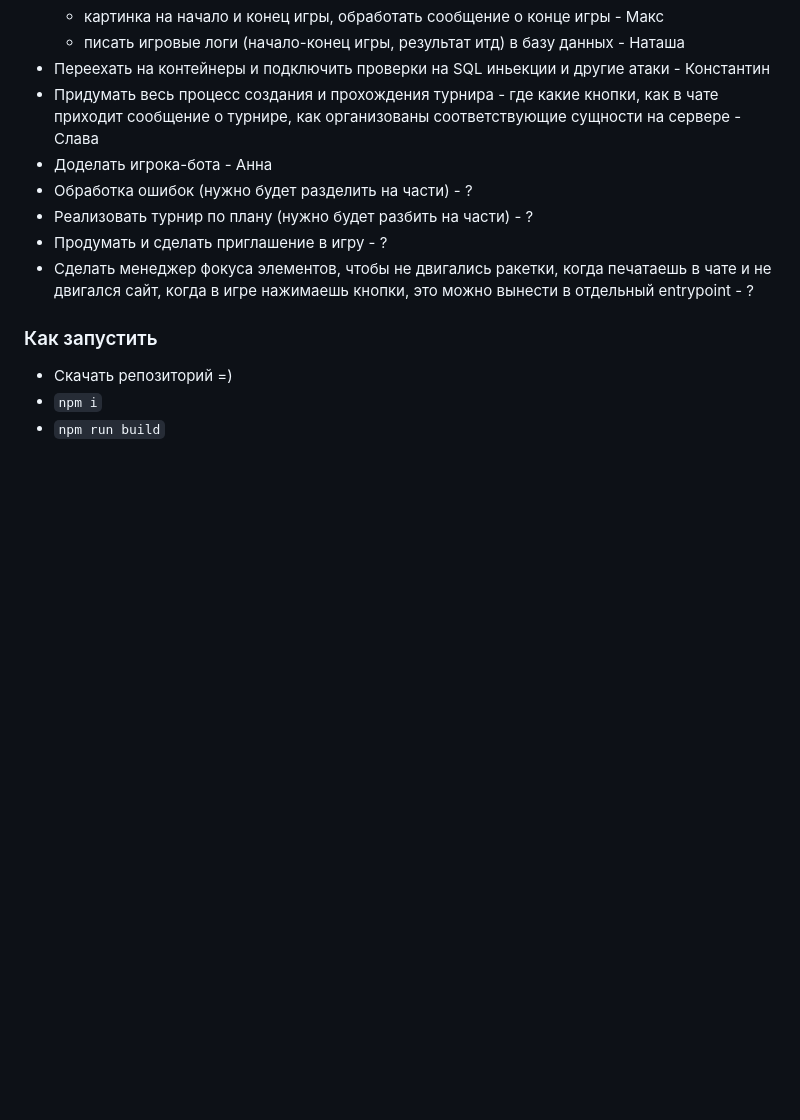
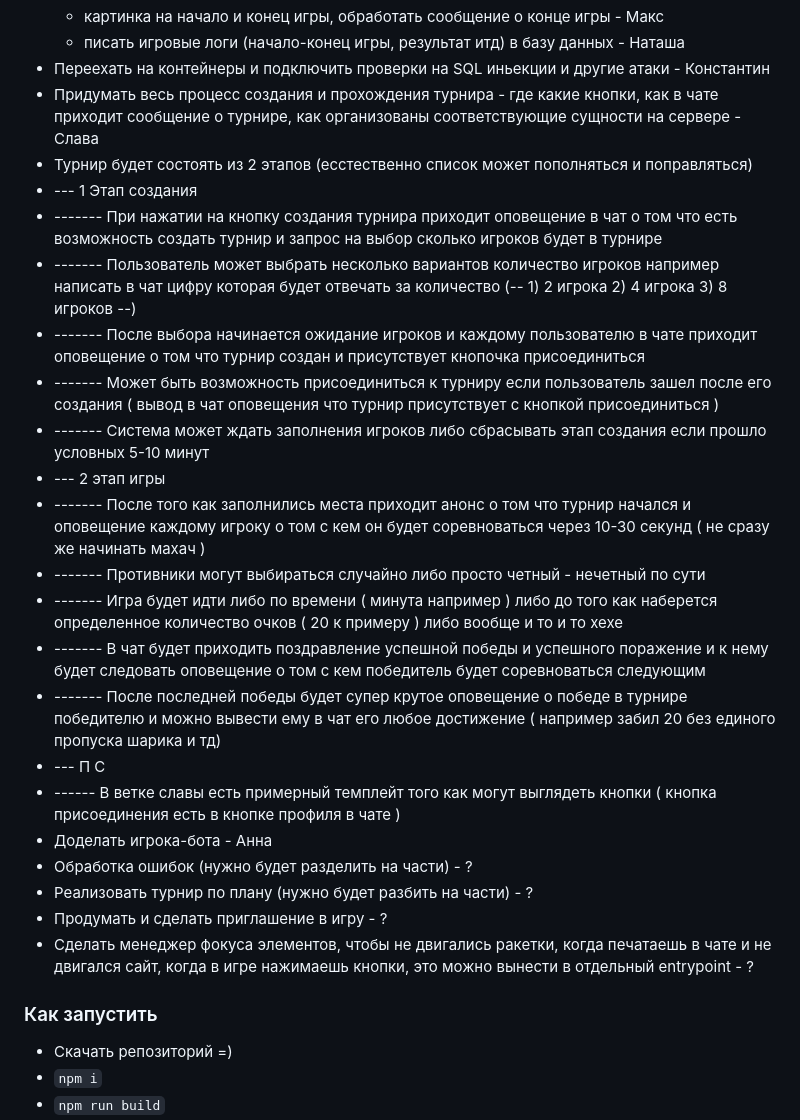
Before and after one commit to makayun/LunarPong, a Markdown page: README.md, the part around the change. Drawn GitHub-style; blank space fills up the shorter version.

Commit message:
Update README.md описание турнира

```diff
--- a/README.md
+++ b/README.md
@@ -9,6 +9,21 @@
    	- писать игровые логи (начало-конец игры, результат итд) в базу данных - Наташа
 - Переехать на контейнеры и подключить проверки на SQL иньекции и другие атаки - Константин
 - Придумать весь процесс создания и прохождения турнира - где какие кнопки, как в чате приходит сообщение о турнире, как организованы соответствующие сущности на сервере - Слава
+- Турнир будет состоять из 2 этапов (есстественно список может пополняться и поправляться)
+- --- 1 Этап создания
+- ------- При нажатии на кнопку создания турнира приходит оповещение в чат о том что есть возможность создать турнир и запрос на выбор сколько игроков будет в турнире
+- ------- Пользователь может выбрать несколько вариантов количество игроков например написать в чат цифру которая будет отвечать за количество (--  1) 2 игрока 2) 4 игрока 3) 8 игроков  --)
+- ------- После выбора начинается ожидание игроков и каждому пользователю в чате приходит оповещение о том что турнир создан и присутствует кнопочка присоединиться
+- ------- Может быть возможность присоединиться к турниру если пользователь зашел после его создания ( вывод в чат оповещения что турнир присутствует с кнопкой присоединиться )
+- ------- Система может ждать заполнения игроков либо сбрасывать этап создания если прошло условных 5-10 минут
+- --- 2 этап игры
+- ------- После того как заполнились места приходит анонс о том что турнир начался и оповещение каждому игроку о том с кем он будет соревноваться через 10-30 секунд ( не сразу же начинать махач )
+- ------- Противники могут выбираться случайно либо просто четный - нечетный по сути
+- ------- Игра будет идти либо по времени ( минута например ) либо до того как наберется определенное количество очков ( 20 к примеру ) либо вообще и то и то хехе
+- ------- В чат будет приходить поздравление успешной победы и успешного поражение и к нему будет следовать оповещение о том с кем победитель будет соревноваться следующим
+- ------- После последней победы будет супер крутое оповещение о победе в турнире победителю и можно вывести ему в чат его любое достижение ( например забил 20 без единого пропуска шарика и тд)
+- --- П С
+- ------ В ветке славы есть примерный темплейт того как могут выглядеть кнопки ( кнопка присоединения есть в кнопке профиля в чате )
 - Доделать игрока-бота - Анна
 - Обработка ошибок (нужно будет разделить на части) - ?
 - Реализовать турнир по плану (нужно будет разбить на части) - ?
```
